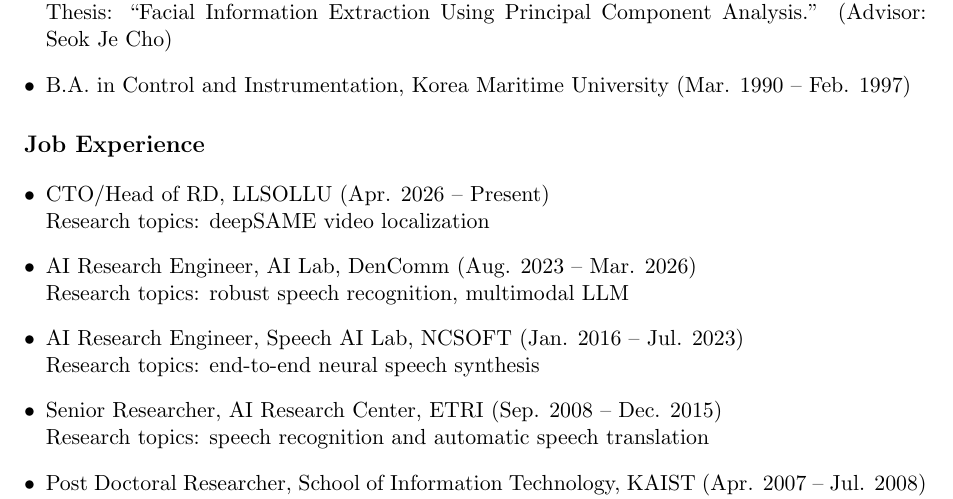
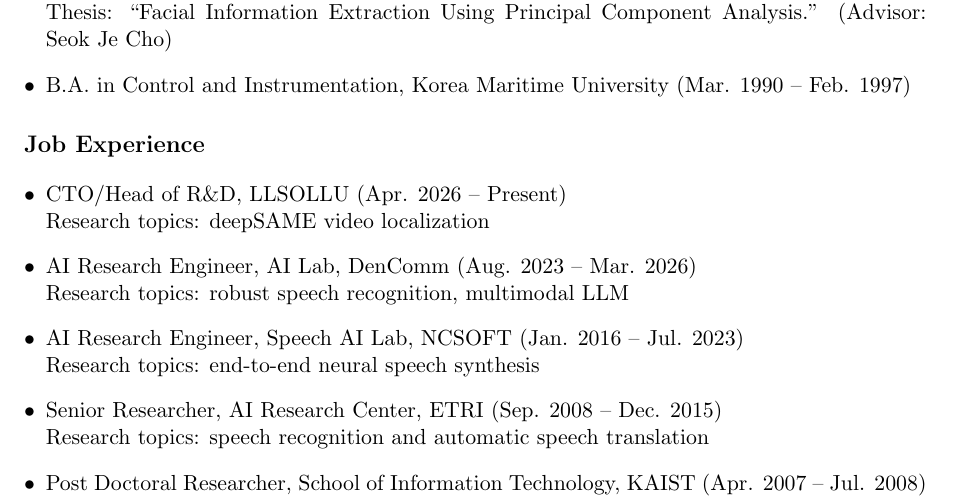
Before and after one commit to ywingk/cv, a LaTeX document (main.tex): part of page 1 of 3, cut so that both start at the same text. Compiled offline with pdfLaTeX.

Commit message:
Fix unescaped & in R&D causing LaTeX build failure

```diff
--- a/main.tex
+++ b/main.tex
@@ -35,7 +35,7 @@
 
 \section*{Job Experience}
 \begin{itemize}[leftmargin=*]
-\item CTO/Head of R&D, LLSOLLU (Apr. 2026 -- Present)\\
+\item CTO/Head of R\&D, LLSOLLU (Apr. 2026 -- Present)\\
 Research topics: deepSAME video localization
 \item AI Research Engineer, AI Lab, DenComm (Aug. 2023 -- Mar. 2026)\\
 Research topics: robust speech recognition, multimodal LLM
```
